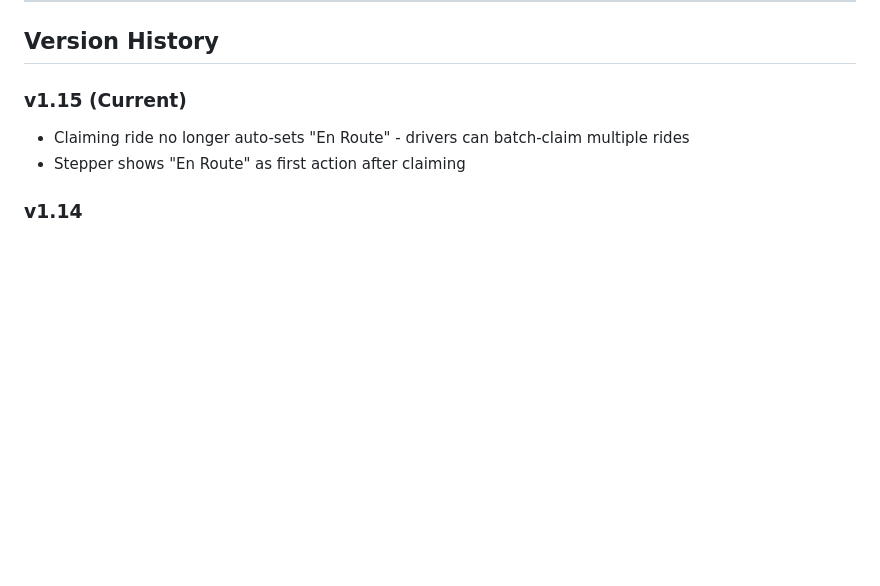
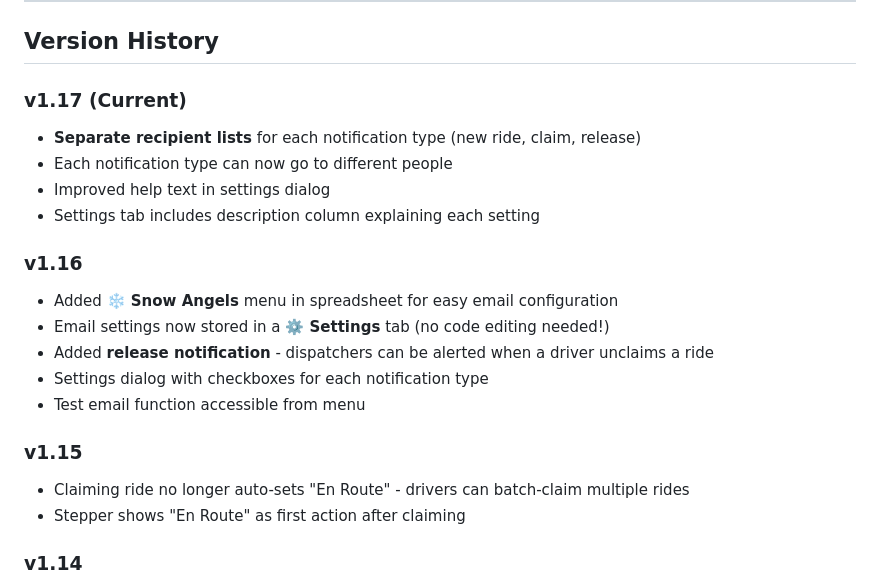
Before and after one commit to misterwilson37/snowangels, a Markdown page: README.md, the part around one of its changes. Rendered like a GitHub page; blank space fills up the shorter version.

```diff
--- a/README.md
+++ b/README.md
@@ -303,7 +352,20 @@ When you deploy new HTML, update `LATEST_APP_VERSION` in the script to match. Us
 
 ## Version History
 
-### v1.15 (Current)
+### v1.17 (Current)
+- **Separate recipient lists** for each notification type (new ride, claim, release)
+- Each notification type can now go to different people
+- Improved help text in settings dialog
+- Settings tab includes description column explaining each setting
+
+### v1.16
+- Added **❄️ Snow Angels** menu in spreadsheet for easy email configuration
+- Email settings now stored in a **⚙️ Settings** tab (no code editing needed!)
+- Added **release notification** - dispatchers can be alerted when a driver unclaims a ride
+- Settings dialog with checkboxes for each notification type
+- Test email function accessible from menu
+
+### v1.15
 - Claiming ride no longer auto-sets "En Route" - drivers can batch-claim multiple rides
 - Stepper shows "En Route" as first action after claiming
 
```
Also changed, not shown: other parts of README.md (+53 -4 lines).
